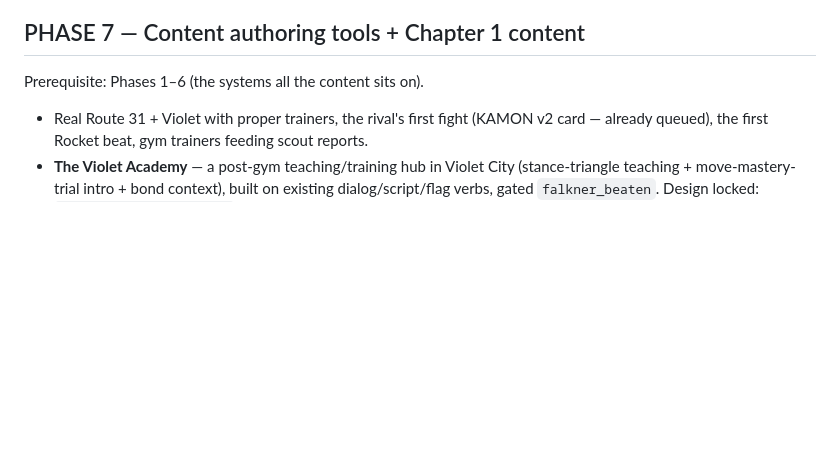
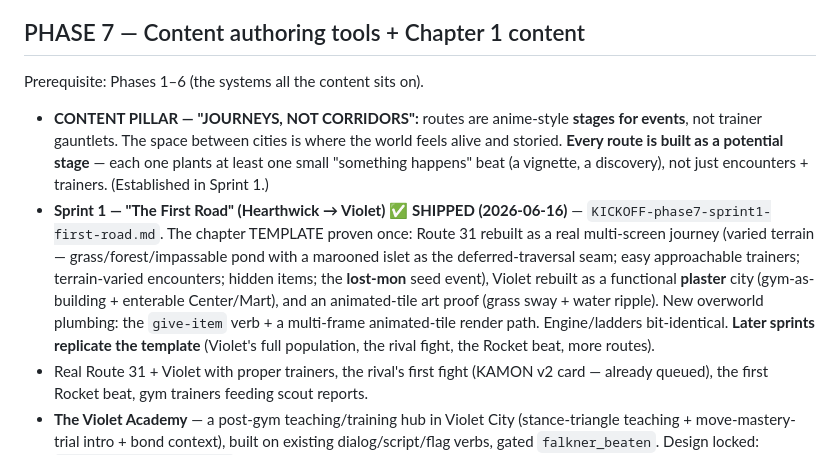
Before and after one commit to Mathiano/Project-Argent, a Markdown page: BUILD-ROADMAP.md, the part around the change. Drawn GitHub-style; blank space fills up the shorter version.

Commit message:
docs: record the journeys-not-corridors content pillar; mark Sprint 1 shipped

```diff
--- a/BUILD-ROADMAP.md
+++ b/BUILD-ROADMAP.md
@@ -73,6 +73,8 @@ Three items surfaced by the combat-depth design pass (`docs/combat-depth-types-s
 
 ## PHASE 7 — Content authoring tools + Chapter 1 content
 Prerequisite: Phases 1–6 (the systems all the content sits on).
+- **CONTENT PILLAR — "JOURNEYS, NOT CORRIDORS":** routes are anime-style **stages for events**, not trainer gauntlets. The space between cities is where the world feels alive and storied. **Every route is built as a potential stage** — each one plants at least one small "something happens" beat (a vignette, a discovery), not just encounters + trainers. (Established in Sprint 1.)
+- **Sprint 1 — "The First Road" (Hearthwick → Violet)** ✅ **SHIPPED (2026-06-16)** — `KICKOFF-phase7-sprint1-first-road.md`. The chapter TEMPLATE proven once: Route 31 rebuilt as a real multi-screen journey (varied terrain — grass/forest/impassable pond with a marooned islet as the deferred-traversal seam; easy approachable trainers; terrain-varied encounters; hidden items; the **lost-mon** seed event), Violet rebuilt as a functional **plaster** city (gym-as-building + enterable Center/Mart), and an animated-tile art proof (grass sway + water ripple). New overworld plumbing: the `give-item` verb + a multi-frame animated-tile render path. Engine/ladders bit-identical. **Later sprints replicate the template** (Violet's full population, the rival fight, the Rocket beat, more routes).
 - Real Route 31 + Violet with proper trainers, the rival's first fight (KAMON v2 card — already queued), the first Rocket beat, gym trainers feeding scout reports.
 - **The Violet Academy** — a post-gym teaching/training hub in Violet City (stance-triangle teaching + move-mastery-trial intro + bond context), built on existing dialog/script/flag verbs, gated `falkner_beaten`. Design locked: `docs/violet-academy.md`.
 - **Gate:** Chapter 1 is a complete, authored ~2.5-hour experience. **CHAPTER 1 COMPLETE.**
```
